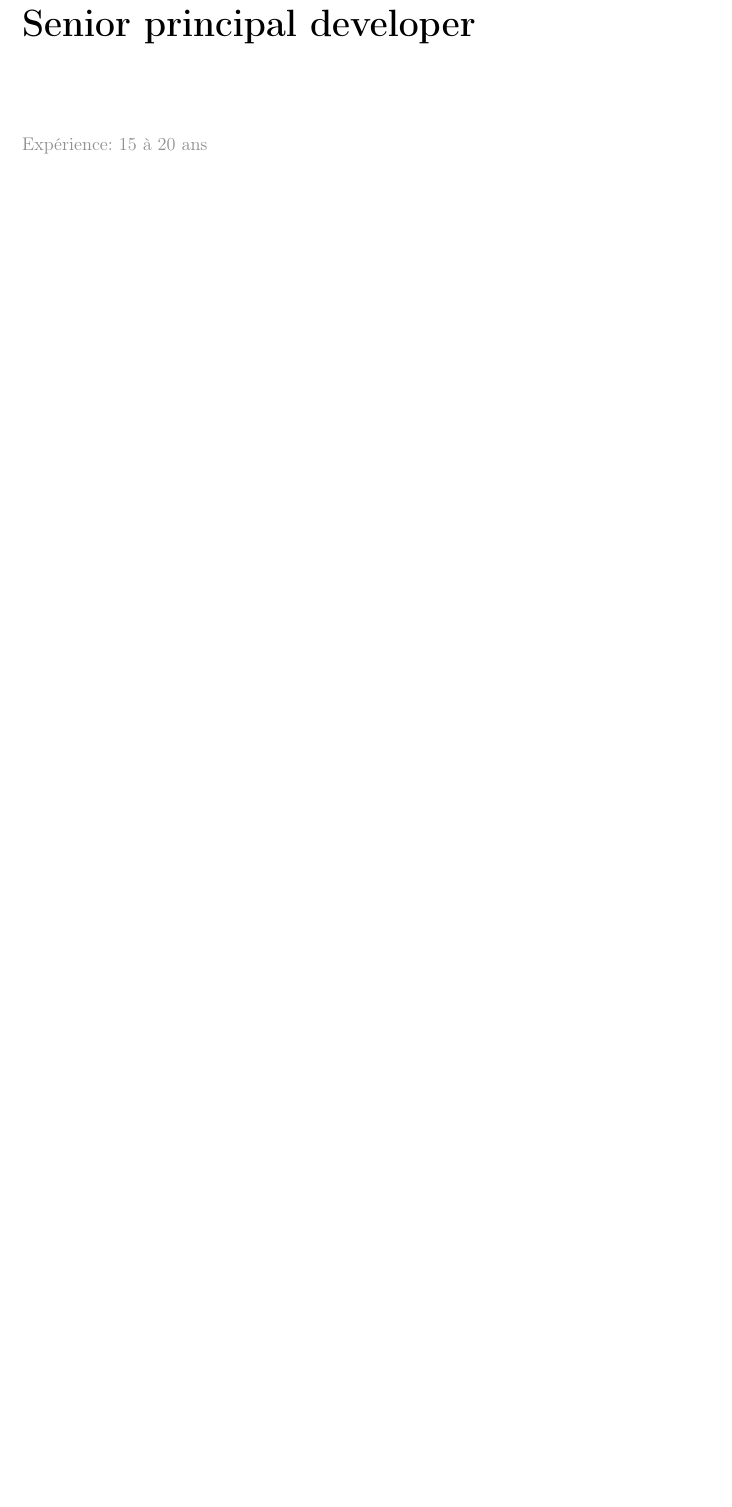
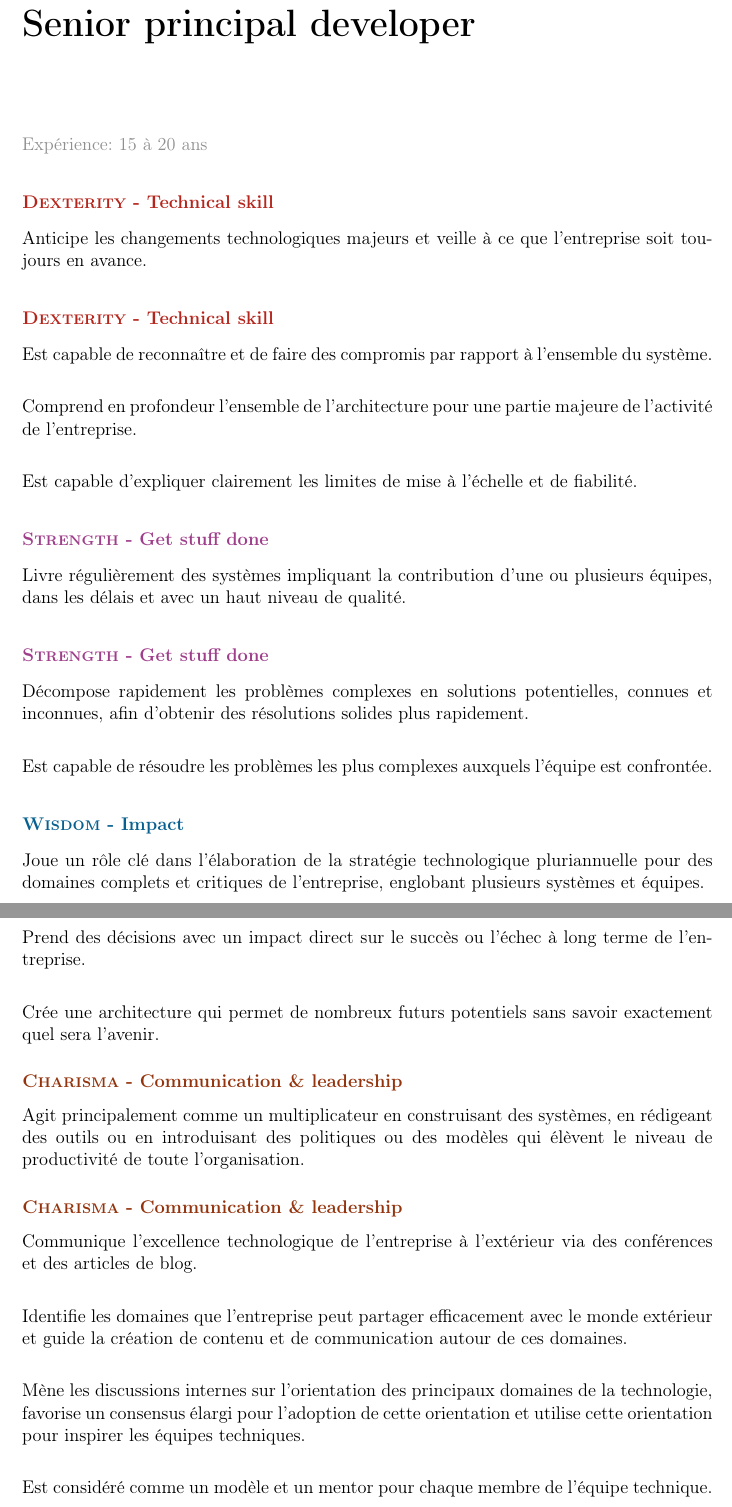
Before and after one commit to sebastiencarceles/developer-skills-framework, a LaTeX book (developer_skills_framework.tex): part of page 20 of 27 before the commit and two parts of pages 20 and 21 of 28 after it, the two joined at a grey line, cut so that both start at the same text, the shorter picture padded with empty space. Compiled offline with pdfLaTeX.

Commit message:
Senior principal developer

```diff
--- a/developer_skills_framework.tex
+++ b/developer_skills_framework.tex
@@ -418,6 +418,57 @@ sur 6 à 12 mois et de créer des plans pour les améliorer.
 
 \xp{15 à 20}
 
+\subsubsection*{\dex}
+
+Anticipe les changements technologiques majeurs et veille à ce que l'entreprise soit toujours en avance.
+
+\subsubsection*{\dex}
+Est capable de reconnaître et de faire des compromis par rapport à l'ensemble du système.
+
+Comprend en profondeur l'ensemble de l'architecture pour une partie majeure de l'activité de l'entreprise.
+
+Est capable d'expliquer clairement les limites de mise à l'échelle et de fiabilité.
+
+\subsubsection*{\str}
+
+Livre régulièrement des systèmes impliquant la contribution d'une ou plusieurs équipes, dans les délais et avec un haut
+niveau de qualité.
+
+\subsubsection*{\str}
+
+Décompose rapidement les problèmes complexes en solutions potentielles, connues et inconnues, afin d'obtenir des
+résolutions solides plus rapidement.
+
+Est capable de résoudre les problèmes les plus complexes auxquels l'équipe est confrontée.
+
+\subsubsection*{\wis}
+
+Joue un rôle clé dans l'élaboration de la stratégie technologique pluriannuelle pour des domaines complets et critiques
+de l'entreprise, englobant plusieurs systèmes et équipes.
+
+\subsubsection*{\wis}
+
+Prend des décisions avec un impact direct sur le succès ou l'échec à long terme de l'entreprise.
+
+Crée une architecture qui permet de nombreux futurs potentiels sans savoir exactement quel sera l'avenir.
+
+\subsubsection*{\cha}
+
+Agit principalement comme un multiplicateur en construisant des systèmes, en rédigeant des outils ou en introduisant
+des politiques ou des modèles qui élèvent le niveau de productivité de toute l'organisation.
+
+\subsubsection*{\cha}
+
+Communique l'excellence technologique de l'entreprise à l'extérieur via des conférences et des articles de blog.
+
+Identifie les domaines que l'entreprise peut partager efficacement avec le monde extérieur et guide la création de
+contenu et de communication autour de ces domaines.
+
+Mène les discussions internes sur l'orientation des principaux domaines de la technologie, favorise un consensus élargi
+pour l'adoption de cette orientation et utilise cette orientation pour inspirer les équipes techniques.
+
+Est considéré comme un modèle et un mentor pour chaque membre de l'équipe technique.
+
 \chapter{Architect}
 
 \part{Manager Track}
```
Also changed, not shown: developer_skills_framework.pdf.
